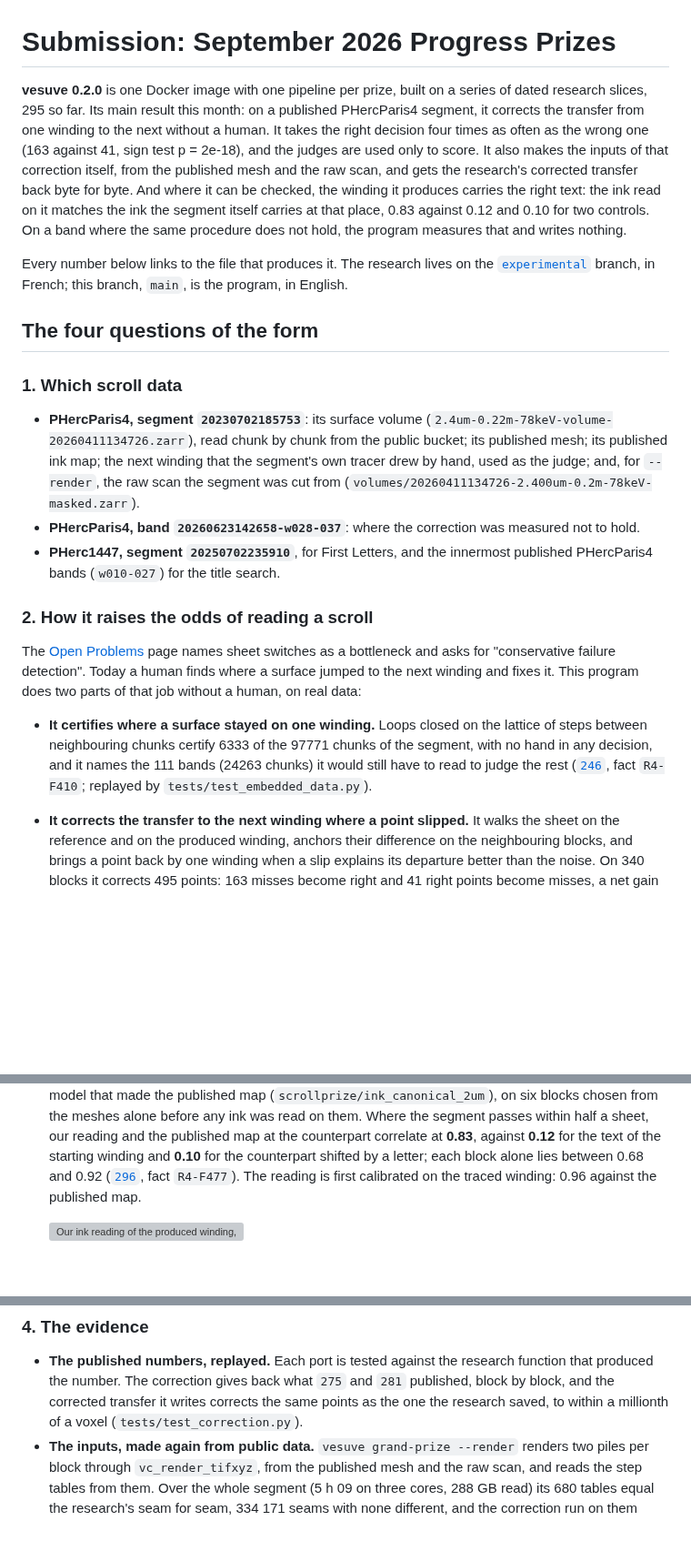
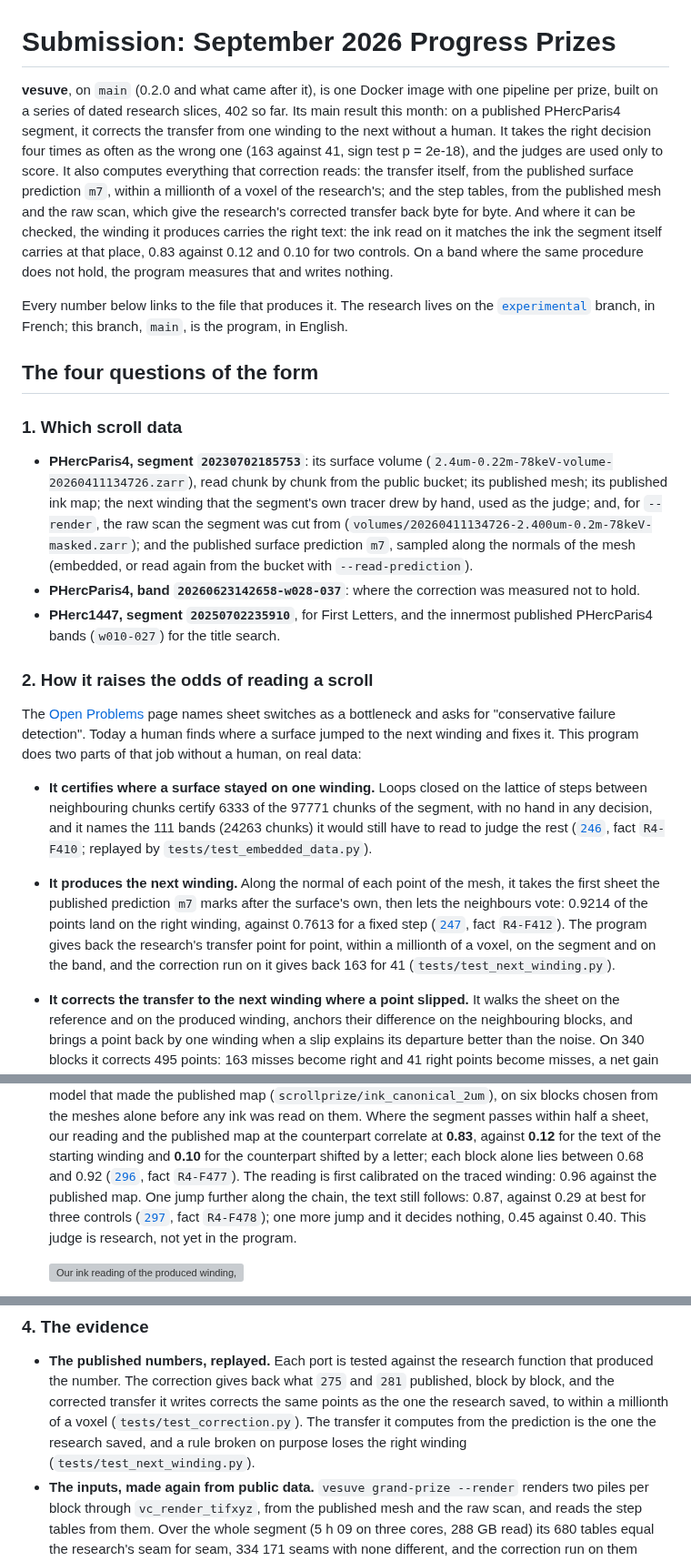
Before and after one commit to MasterLaplace/LplVesuvius, a Markdown page: SUBMISSION.md, 3 parts joined by grey strips. Shown at 91% size. Drawn GitHub-style; blank space fills up the shorter version; grey boxes are pictures that could not be loaded.

Commit message:
docs(submission): say that the transfer is computed from the prediction
SUBMISSION.md was written for 0.2.0, before #6 landed on main. It now says
that the program computes the transfer itself from the published prediction
m7 (0.9214 on the right winding against 0.7613 for a fixed step, R4-F412),
gives back the research's transfer within a millionth of a voxel, and that
the correction run on it gives back 163 for 41. It adds the second jump of
the ink judge (297, R4-F478) as research, with the third jump undecided,
and counts the slices as they are today.

```diff
--- a/SUBMISSION.md
+++ b/SUBMISSION.md
@@ -1,10 +1,12 @@
 # Submission: September 2026 Progress Prizes
 
-**vesuve 0.2.0** is one Docker image with one pipeline per prize, built on a series of dated research slices,
-295 so far. Its main result this month: on a published PHercParis4 segment, it corrects the transfer from one
-winding to the next without a human. It takes the right decision four times as often as the wrong one (163 against
-41, sign test p = 2e-18), and the judges are used only to score. It also makes the inputs of that correction
-itself, from the published mesh and the raw scan, and gets the research's corrected transfer back byte for byte. And
+**vesuve**, on `main` (0.2.0 and what came after it), is one Docker image with one pipeline per prize, built on a
+series of dated research slices, 402 so far. Its main result this month: on a published PHercParis4 segment, it
+corrects the transfer from one winding to the next without a human. It takes the right decision four times as often
+as the wrong one (163 against 41, sign test p = 2e-18), and the judges are used only to score. It also computes
+everything that correction reads: the transfer itself, from the published surface prediction `m7`, within a millionth
+of a voxel of the research's; and the step tables, from the published mesh and the raw scan, which give the
+research's corrected transfer back byte for byte. And
 where it can be checked, the winding it produces carries the right text: the ink read on it matches the ink the segment
 itself carries at that place, 0.83 against 0.12 and 0.10 for two controls. On a band where the same procedure does
 not hold, the program measures that and writes nothing.
@@ -20,7 +22,9 @@ Every number below links to the file that produces it. The research lives on the
 - **PHercParis4, segment `20230702185753`**: its surface volume
   (`2.4um-0.22m-78keV-volume-20260411134726.zarr`), read chunk by chunk from the public bucket; its published mesh;
   its published ink map; the next winding that the segment's own tracer drew by hand, used as the judge; and, for
-  `--render`, the raw scan the segment was cut from (`volumes/20260411134726-2.400um-0.2m-78keV-masked.zarr`).
+  `--render`, the raw scan the segment was cut from (`volumes/20260411134726-2.400um-0.2m-78keV-masked.zarr`); and the
+  published surface prediction `m7`, sampled along the normals of the mesh (embedded, or read again from the bucket
+  with `--read-prediction`).
 - **PHercParis4, band `20260623142658-w028-037`**: where the correction was measured not to hold.
 - **PHerc1447, segment `20250702235910`**, for First Letters, and the innermost published PHercParis4 bands
   (`w010-027`) for the title search.
@@ -36,6 +40,12 @@ program does two parts of that job without a human, on real data:
   (24263 chunks) it would still have to read to judge the rest
   ([`246`](https://github.com/MasterLaplace/LplVesuvius/blob/experimental/docs/archive/246_la_couverture_sans_main.md),
   fact `R4-F410`; replayed by `tests/test_embedded_data.py`).
+- **It produces the next winding.** Along the normal of each point of the mesh, it takes the first sheet the published
+  prediction `m7` marks after the surface's own, then lets the neighbours vote: 0.9214 of the points land on the right
+  winding, against 0.7613 for a fixed step
+  ([`247`](https://github.com/MasterLaplace/LplVesuvius/blob/experimental/docs/archive/247_le_transfert_retrouve_t_il_la_spire_voisine.md),
+  fact `R4-F412`). The program gives back the research's transfer point for point, within a millionth of a voxel, on
+  the segment and on the band, and the correction run on it gives back 163 for 41 (`tests/test_next_winding.py`).
 - **It corrects the transfer to the next winding where a point slipped.** It walks the sheet on the reference and on
   the produced winding, anchors their difference on the neighbouring blocks, and brings a point back by one winding
   when a slip explains its departure better than the noise. On 340 blocks it corrects 495 points: 163 misses become
@@ -54,7 +64,11 @@ program does two parts of that job without a human, on real data:
   against **0.12** for the text of the starting winding and **0.10** for the counterpart shifted by a letter; each
   block alone lies between 0.68 and 0.92
   ([`296`](https://github.com/MasterLaplace/LplVesuvius/blob/experimental/docs/archive/296_le_tour_produit_porte_t_il_le_texte_du_segment.md), fact `R4-F477`).
-  The reading is first calibrated on the traced winding: 0.96 against the published map.
+  The reading is first calibrated on the traced winding: 0.96 against the published map. One jump further along the
+  chain, the text still follows: 0.87, against 0.29 at best for three controls
+  ([`297`](https://github.com/MasterLaplace/LplVesuvius/blob/experimental/docs/archive/297_le_texte_suit_il_la_chaine_au_dela_du_premier_saut.md),
+  fact `R4-F478`); one more jump and it decides nothing, 0.45 against 0.40. This judge is research, not yet in the
+  program.
 
   ![Our ink reading of the produced winding, above the published ink where the segment passes over it](examples/grand-prize-render/next_winding_ink.jpg)
 
@@ -91,7 +105,8 @@ without a judge and is right far more often than wrong, which is the property a
 - **The published numbers, replayed.** Each port is tested against the research function that produced the
   number. The correction gives back what `275` and `281` published, block by block, and the corrected transfer it
   writes corrects the same points as the one the research saved, to within a millionth of a voxel
-  (`tests/test_correction.py`).
+  (`tests/test_correction.py`). The transfer it computes from the prediction is the one the research saved, and a rule
+  broken on purpose loses the right winding (`tests/test_next_winding.py`).
 - **The inputs, made again from public data.** `vesuve grand-prize --render` renders two piles per block through
   `vc_render_tifxyz`, from the published mesh and the raw scan, and reads the step tables from them. Over the whole
   segment (5 h 09 on three cores, 288 GB read) its 680 tables equal the research's seam for seam, 334 171 seams with
```
Also changed, not shown: other parts of SUBMISSION.md (+1 -1 lines).
